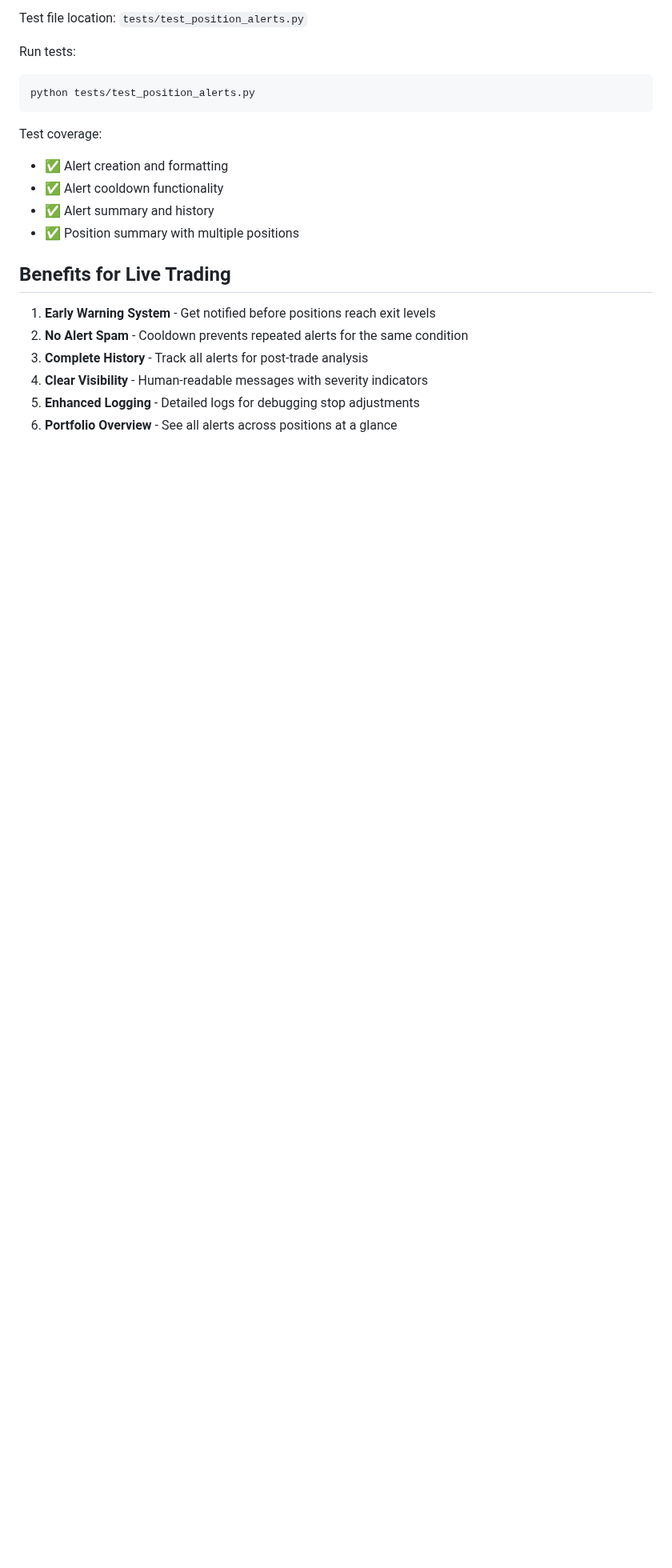
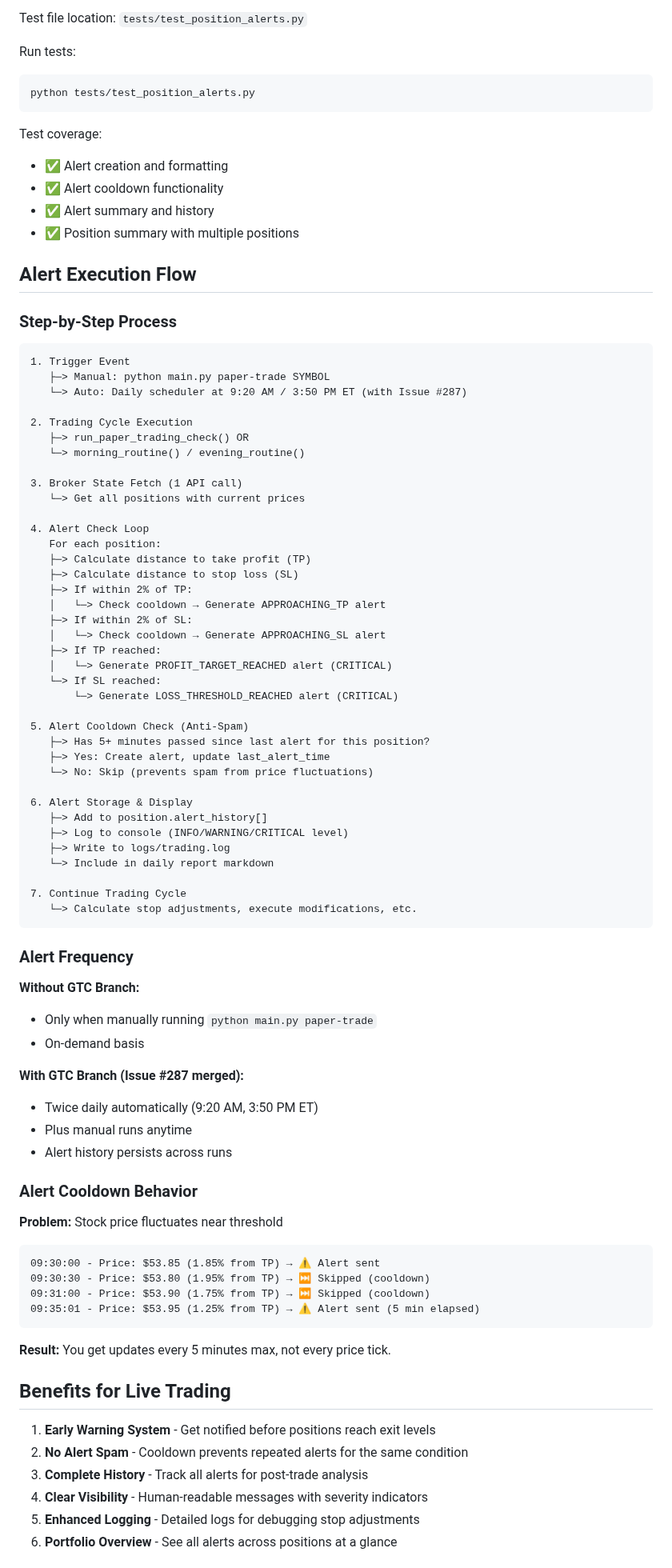
Before and after one commit to iAmGiG/AutoTrader-AgentEdge, a Markdown page: docs/position_management_enhancements.md, the part around one of its changes. Shown at 80% size. GitHub-like rendering; blank space fills up the shorter version.

````diff
--- a/docs/position_management_enhancements.md
+++ b/docs/position_management_enhancements.md
@@ -197,6 +257,73 @@ Test coverage:
 - ✅ Alert summary and history
 - ✅ Position summary with multiple positions
 
+## Alert Execution Flow
+
+### Step-by-Step Process
+
+```
+1. Trigger Event
+   ├─> Manual: python main.py paper-trade SYMBOL
+   └─> Auto: Daily scheduler at 9:20 AM / 3:50 PM ET (with Issue #287)
+
+2. Trading Cycle Execution
+   ├─> run_paper_trading_check() OR
+   └─> morning_routine() / evening_routine()
+
+3. Broker State Fetch (1 API call)
+   └─> Get all positions with current prices
+
+4. Alert Check Loop
+   For each position:
+   ├─> Calculate distance to take profit (TP)
+   ├─> Calculate distance to stop loss (SL)
+   ├─> If within 2% of TP:
+   │   └─> Check cooldown → Generate APPROACHING_TP alert
+   ├─> If within 2% of SL:
+   │   └─> Check cooldown → Generate APPROACHING_SL alert
+   ├─> If TP reached:
+   │   └─> Generate PROFIT_TARGET_REACHED alert (CRITICAL)
+   └─> If SL reached:
+       └─> Generate LOSS_THRESHOLD_REACHED alert (CRITICAL)
+
+5. Alert Cooldown Check (Anti-Spam)
+   ├─> Has 5+ minutes passed since last alert for this position?
+   ├─> Yes: Create alert, update last_alert_time
+   └─> No: Skip (prevents spam from price fluctuations)
+
+6. Alert Storage & Display
+   ├─> Add to position.alert_history[]
+   ├─> Log to console (INFO/WARNING/CRITICAL level)
+   ├─> Write to logs/trading.log
+   └─> Include in daily report markdown
+
+7. Continue Trading Cycle
+   └─> Calculate stop adjustments, execute modifications, etc.
+```
+
+### Alert Frequency
+
+**Without GTC Branch:**
+- Only when manually running `python main.py paper-trade`
+- On-demand basis
+
+**With GTC Branch (Issue #287 merged):**
+- Twice daily automatically (9:20 AM, 3:50 PM ET)
+- Plus manual runs anytime
+- Alert history persists across runs
+
+### Alert Cooldown Behavior
+
+**Problem:** Stock price fluctuates near threshold
+```
+09:30:00 - Price: $53.85 (1.85% from TP) → ⚠️ Alert sent
+09:30:30 - Price: $53.80 (1.95% from TP) → ⏭️ Skipped (cooldown)
+09:31:00 - Price: $53.90 (1.75% from TP) → ⏭️ Skipped (cooldown)
+09:35:01 - Price: $53.95 (1.25% from TP) → ⚠️ Alert sent (5 min elapsed)
+```
+
+**Result:** You get updates every 5 minutes max, not every price tick.
+
 ## Benefits for Live Trading
 
 1. **Early Warning System** - Get notified before positions reach exit levels
````
Also changed, not shown: other parts of docs/position_management_enhancements.md (+114 -6 lines).
